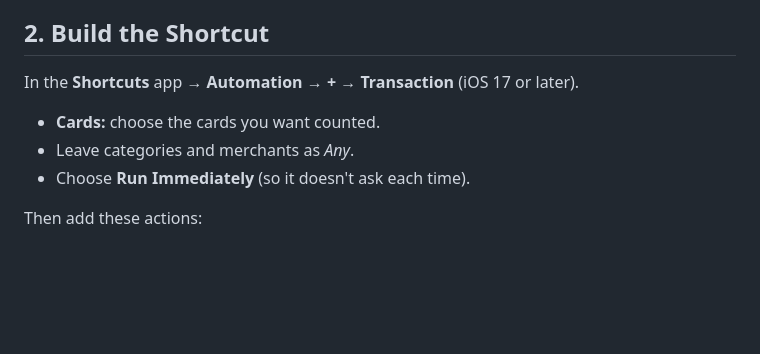
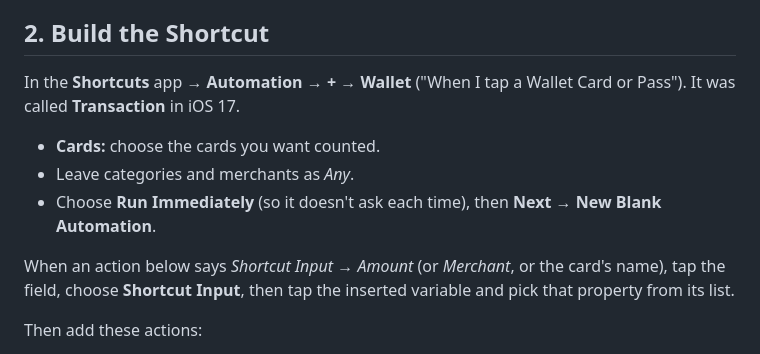
Before and after one commit to lastnamehurt/notes-server, a Markdown page: docs/signals-shortcuts.md, the part around the change. Rendered like a GitHub page; blank space fills up the shorter version.

Commit message:
Signals guide: the Wallet automation (formerly Transaction)
Co-Authored-By: Claude Opus 5.5 <noreply@anthropic.com>
Claude-Session: https://claude.ai/code/session_016TysG6g5NHAm53v7ZDimUU

```diff
--- a/docs/signals-shortcuts.md
+++ b/docs/signals-shortcuts.md
@@ -18,11 +18,13 @@ Suggestions (big purchase, drink goal, spending targets) also need **Awareness**
 
 ## 2. Build the Shortcut
 
-In the **Shortcuts** app → **Automation** → **+** → **Transaction** (iOS 17 or later).
+In the **Shortcuts** app → **Automation** → **+** → **Wallet** ("When I tap a Wallet Card or Pass"). It was called **Transaction** in iOS 17.
 
 - **Cards:** choose the cards you want counted.
 - Leave categories and merchants as *Any*.
-- Choose **Run Immediately** (so it doesn't ask each time).
+- Choose **Run Immediately** (so it doesn't ask each time), then **Next** → **New Blank Automation**.
+
+When an action below says *Shortcut Input → Amount* (or *Merchant*, or the card's name), tap the field, choose **Shortcut Input**, then tap the inserted variable and pick that property from its list.
 
 Then add these actions:
 
```
